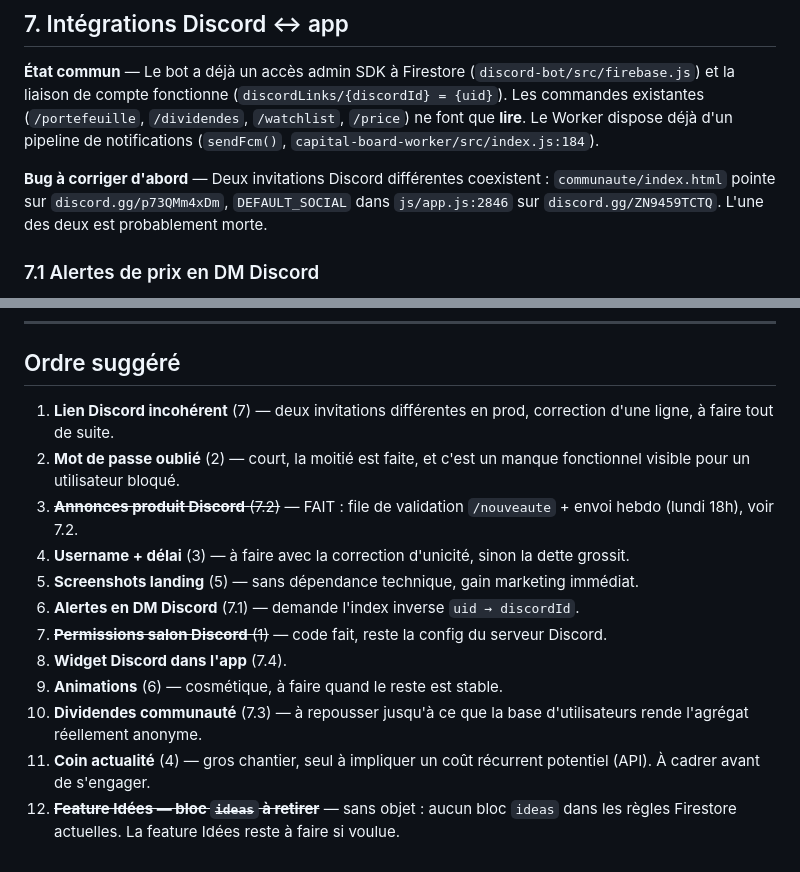
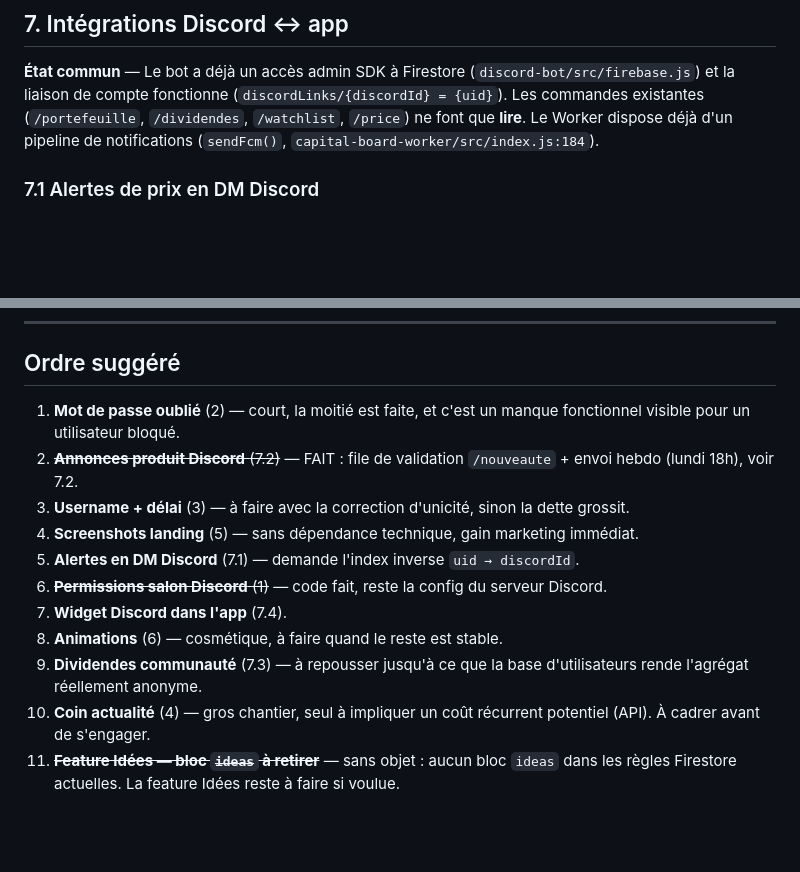
Before and after one commit to arrmel-capitalboard/Capital-Board, a Markdown page: TODO.md, 2 parts joined by grey strips. Rendered like a GitHub page; blank space fills up the shorter version.

Commit message:
docs: retirer le chantier lien Discord incoherent du TODO
Co-Authored-By: Claude Opus 4.8 <noreply@anthropic.com>

```diff
--- a/TODO.md
+++ b/TODO.md
@@ -136,10 +136,6 @@ existantes (`/portefeuille`, `/dividendes`, `/watchlist`, `/price`) ne font que
 Le Worker dispose déjà d'un pipeline de notifications (`sendFcm()`,
 `capital-board-worker/src/index.js:184`).
 
-**Bug à corriger d'abord** — Deux invitations Discord différentes coexistent :
-`communaute/index.html` pointe sur `discord.gg/p73QMm4xDm`, `DEFAULT_SOCIAL` dans
-`js/app.js:2846` sur `discord.gg/ZN9459TCTQ`. L'une des deux est probablement morte.
-
 ### 7.1 Alertes de prix en DM Discord
 
 Quand une alerte se déclenche, envoyer un DM en plus de la notification push.
@@ -210,21 +206,19 @@ Effort élevé — c'est une feature produit à part entière, pas une intégrat
 
 ## Ordre suggéré
 
-1. **Lien Discord incohérent** (7) — deux invitations différentes en prod, correction
-   d'une ligne, à faire tout de suite.
-2. **Mot de passe oublié** (2) — court, la moitié est faite, et c'est un manque
+1. **Mot de passe oublié** (2) — court, la moitié est faite, et c'est un manque
    fonctionnel visible pour un utilisateur bloqué.
-3. ~~**Annonces produit Discord** (7.2)~~ — FAIT : file de validation `/nouveaute` +
+2. ~~**Annonces produit Discord** (7.2)~~ — FAIT : file de validation `/nouveaute` +
    envoi hebdo (lundi 18h), voir 7.2.
-4. **Username + délai** (3) — à faire avec la correction d'unicité, sinon la dette grossit.
-5. **Screenshots landing** (5) — sans dépendance technique, gain marketing immédiat.
-6. **Alertes en DM Discord** (7.1) — demande l'index inverse `uid → discordId`.
-7. ~~**Permissions salon Discord** (1)~~ — code fait, reste la config du serveur Discord.
-8. **Widget Discord dans l'app** (7.4).
-9. **Animations** (6) — cosmétique, à faire quand le reste est stable.
-10. **Dividendes communauté** (7.3) — à repousser jusqu'à ce que la base d'utilisateurs
-    rende l'agrégat réellement anonyme.
-11. **Coin actualité** (4) — gros chantier, seul à impliquer un coût récurrent
+3. **Username + délai** (3) — à faire avec la correction d'unicité, sinon la dette grossit.
+4. **Screenshots landing** (5) — sans dépendance technique, gain marketing immédiat.
+5. **Alertes en DM Discord** (7.1) — demande l'index inverse `uid → discordId`.
+6. ~~**Permissions salon Discord** (1)~~ — code fait, reste la config du serveur Discord.
+7. **Widget Discord dans l'app** (7.4).
+8. **Animations** (6) — cosmétique, à faire quand le reste est stable.
+9. **Dividendes communauté** (7.3) — à repousser jusqu'à ce que la base d'utilisateurs
+   rende l'agrégat réellement anonyme.
+10. **Coin actualité** (4) — gros chantier, seul à impliquer un coût récurrent
     potentiel (API). À cadrer avant de s'engager.
-12. ~~**Feature Idées — bloc `ideas` à retirer**~~ — sans objet : aucun bloc `ideas`
+11. ~~**Feature Idées — bloc `ideas` à retirer**~~ — sans objet : aucun bloc `ideas`
     dans les règles Firestore actuelles. La feature Idées reste à faire si voulue.
```
